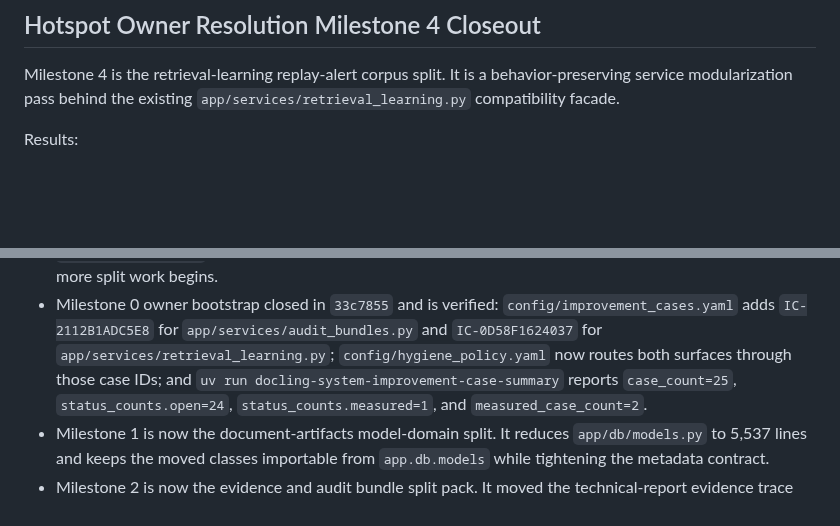
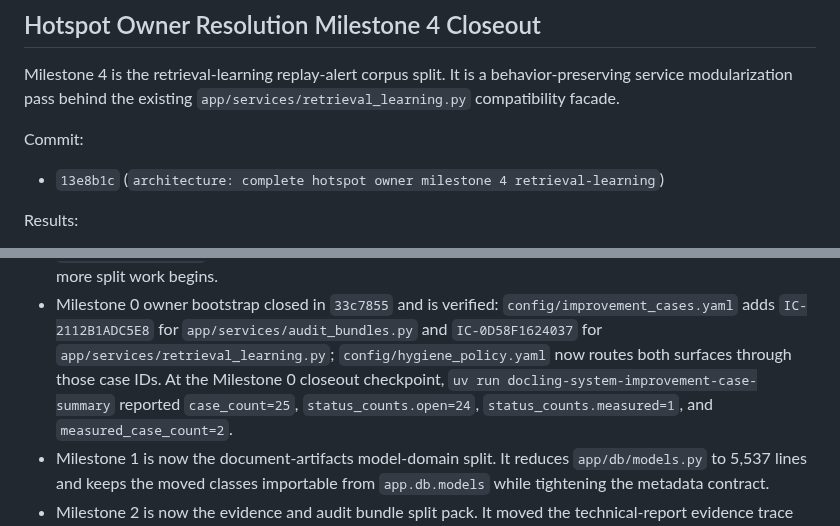
Before and after one commit to chunkstand/docling-system, a Markdown page: docs/SESSION_HANDOFF.md, 2 parts joined by grey strips. Drawn GitHub-style; blank space fills up the shorter version.

Commit message:
docs: align hotspot owner milestone 4 routing

```diff
--- a/docs/SESSION_HANDOFF.md
+++ b/docs/SESSION_HANDOFF.md
@@ -291,6 +291,10 @@ Verified closeout results:
 Milestone 4 is the retrieval-learning replay-alert corpus split. It is a
 behavior-preserving service modularization pass behind the existing
 `app/services/retrieval_learning.py` compatibility facade.
+
+Commit:
+
+- `13e8b1c` (`architecture: complete hotspot owner milestone 4 retrieval-learning`)
 
 Results:
 
@@ -1430,8 +1434,8 @@ Current follow-up plan for the main remaining hotspot-owner debt:
   `config/improvement_cases.yaml` adds `IC-2112B1ADC5E8` for
   `app/services/audit_bundles.py` and `IC-0D58F1624037` for
   `app/services/retrieval_learning.py`; `config/hygiene_policy.yaml` now routes
-  both surfaces through those case IDs; and
-  `uv run docling-system-improvement-case-summary` reports `case_count=25`,
+  both surfaces through those case IDs. At the Milestone 0 closeout checkpoint,
+  `uv run docling-system-improvement-case-summary` reported `case_count=25`,
   `status_counts.open=24`, `status_counts.measured=1`, and
   `measured_case_count=2`.
 - Milestone 1 is now the document-artifacts model-domain split. It reduces
```
Also changed, not shown: docs/agentic_architecture_index.md (+4 -3 lines), docs/hotspot_owner_resolution_plan.md (+1 -0 lines).
